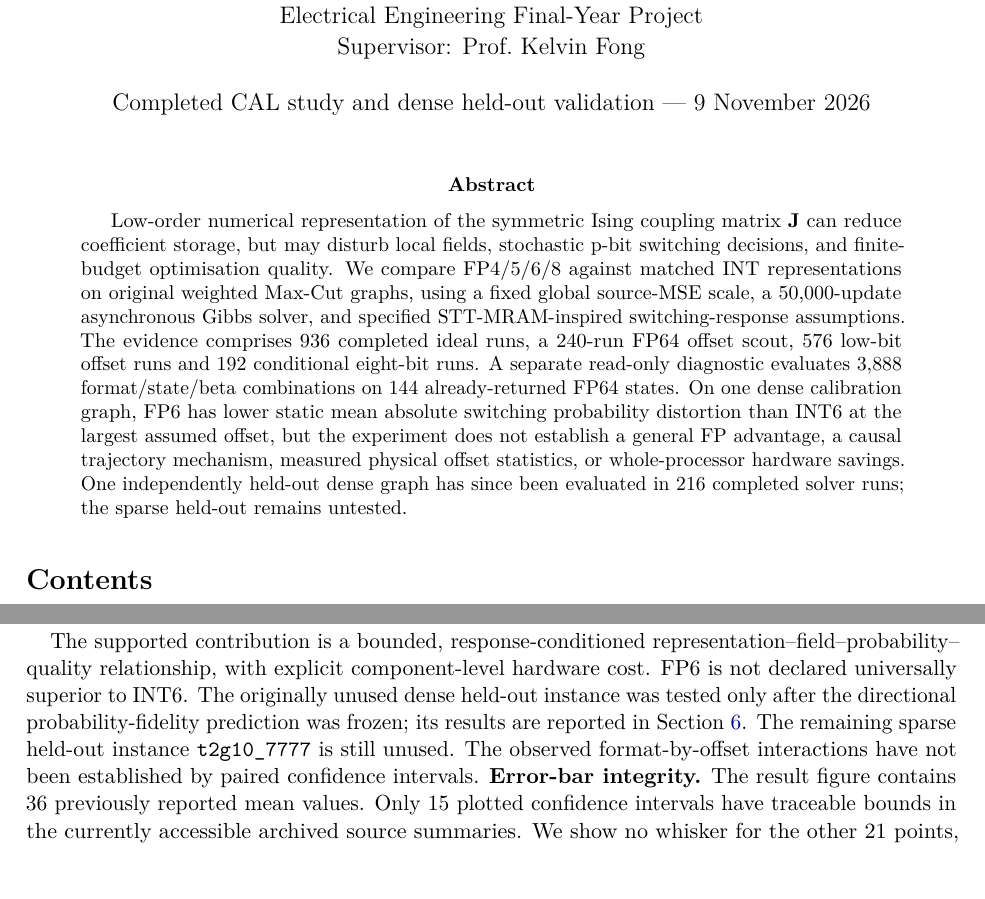
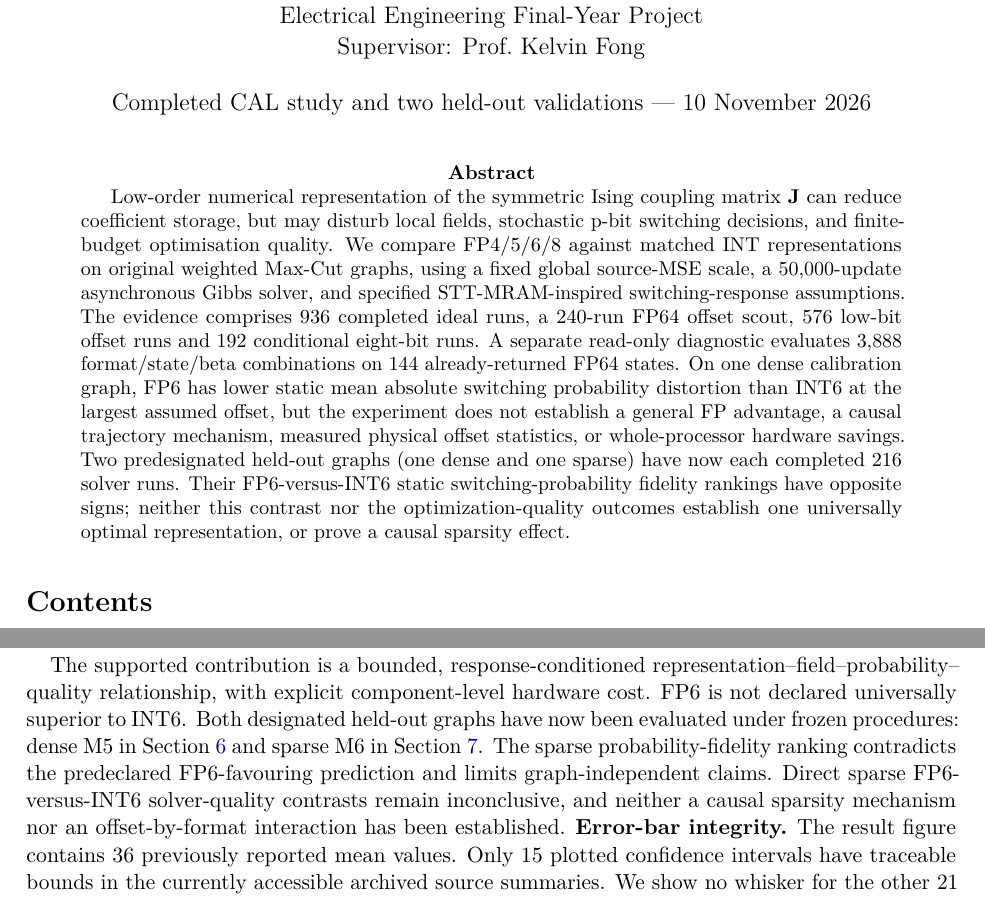
Before and after one commit to Makise-okabe/MRAM_P-bit, a LaTeX paper (main.tex): two parts of pages 1 and 10 of 10 before the commit and two parts of pages 1 and 12 of 12 after it, joined at a grey line, cut so that both start at the same text, the shorter picture padded with empty space. Compiled offline with pdfLaTeX.

Commit message:
Include audited sparse held-out M6 chapter and correct manuscript interpretation

```diff
--- a/main.tex
+++ b/main.tex
@@ -15,7 +15,7 @@
 \title{\vspace{-1em}\bfseries Low-Order Floating-Point Representations of\\
 Ising Coupling Matrices for STT-MRAM p-Bit Optimization}
 \author{Du Yanzhang\\Electrical Engineering Final-Year Project\\Supervisor: Prof.\ Kelvin Fong}
-\date{Completed CAL study and dense held-out validation --- 9 November 2026}
+\date{Completed CAL study and two held-out validations --- 10 November 2026}
 \begin{document}
 \maketitle
 \begin{abstract}
@@ -34,8 +34,11 @@ calibration graph, FP6 has lower static mean absolute switching
 probability distortion than INT6 at the largest assumed offset, but
 the experiment does not establish a general FP advantage, a causal
 trajectory mechanism, measured physical offset statistics, or
-whole-processor hardware savings. One independently held-out dense graph has since been evaluated
-in 216 completed solver runs; the sparse held-out remains untested.
+whole-processor hardware savings. Two predesignated held-out graphs (one dense and one sparse)
+have now each completed 216 solver runs. Their FP6-versus-INT6
+static switching-probability fidelity rankings have opposite signs;
+neither this contrast nor the optimization-quality outcomes establish
+one universally optimal representation, or prove a causal sparsity effect.
 \end{abstract}
 \tableofcontents
 
@@ -195,13 +199,14 @@ on its own, certify better finite-budget Max-Cut quality.
 The supported contribution is a bounded, response-conditioned
 representation--field--probability--quality relationship, with
 explicit component-level hardware cost. FP6 is not declared
-universally superior to INT6. The originally unused dense held-out
-instance was tested only after the directional probability-fidelity
-prediction was frozen; its results are reported in
-Section~\ref{sec:m5-heldout}. The remaining sparse held-out instance
-\texttt{t2g10\_7777} is still unused. The observed
-format-by-offset interactions have not been established by
-paired confidence intervals.
+universally superior to INT6. Both designated held-out graphs have now been evaluated under
+frozen procedures: dense M5 in Section~\ref{sec:m5-heldout}
+and sparse M6 in Section~\ref{sec:m6-heldout}. The sparse
+probability-fidelity ranking contradicts the predeclared
+FP6-favouring prediction and limits graph-independent claims.
+Direct sparse FP6-versus-INT6 solver-quality contrasts remain
+inconclusive, and neither a causal sparsity mechanism nor an
+offset-by-format interaction has been established.
 \noindent\textbf{Error-bar integrity.}
 The result figure contains 36 previously reported
 mean values. Only 15 plotted confidence intervals
```
Also changed, not shown: main.tex (1 more changed lines).
